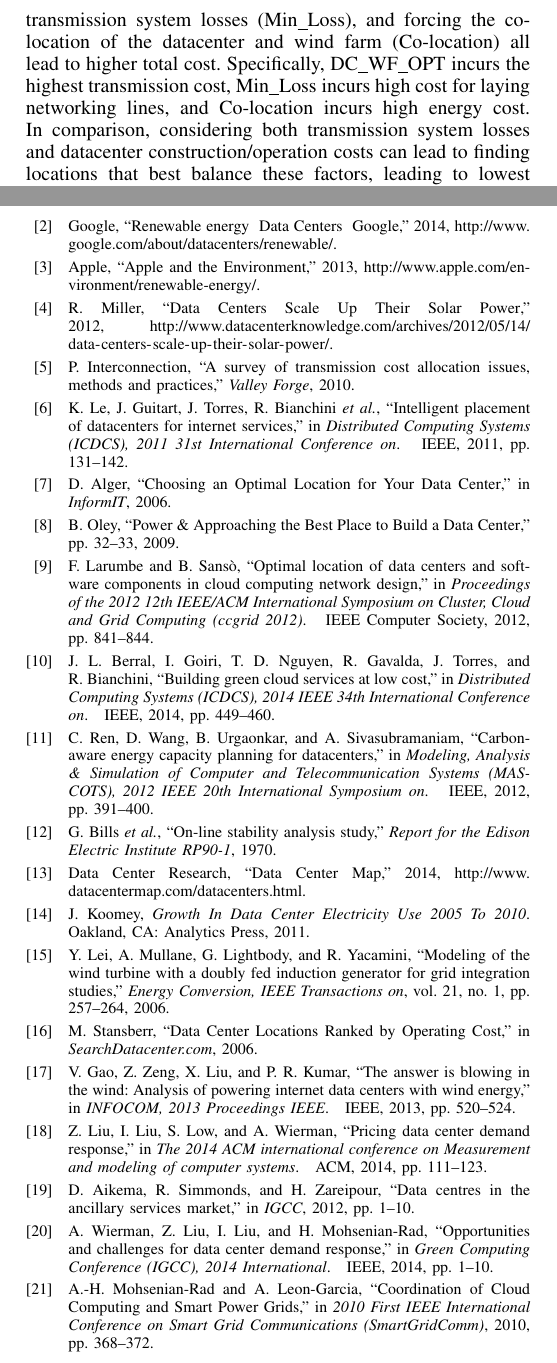
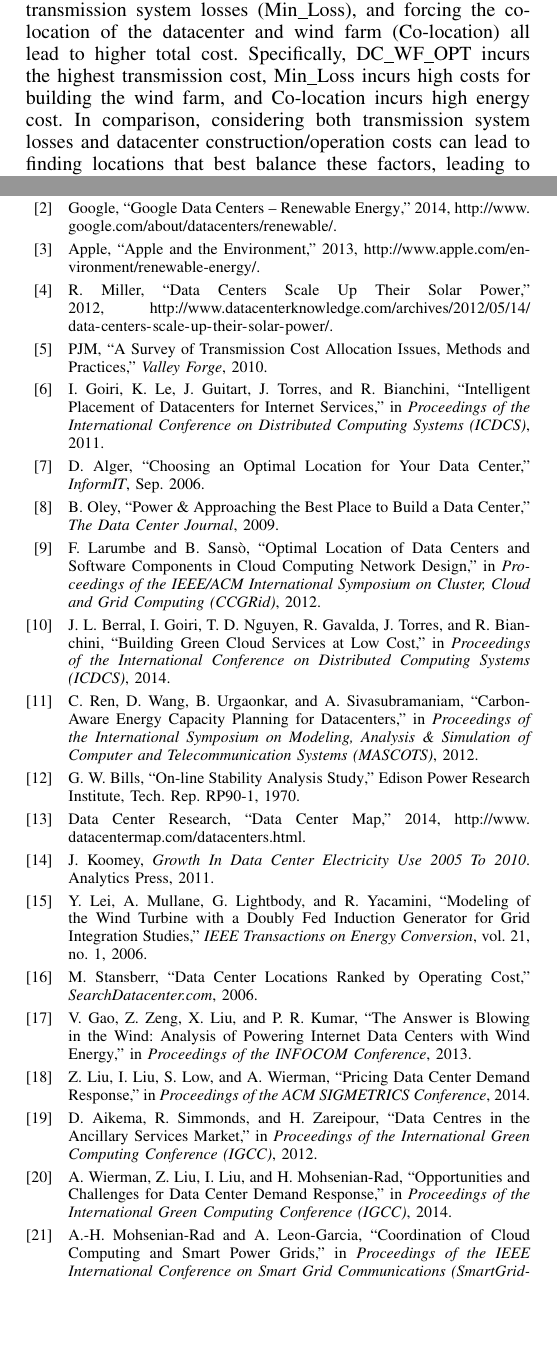
Before and after one commit to mdhaque/gridDC, a LaTeX paper (paper.tex, which reads paper.bib, placement.tex): two parts of the columns of pages 7 and 8 of 8, joined at a grey line, cut so that both start at the same text, the shorter picture padded with empty space. Compiled offline with pdfLaTeX.

Commit message:
Final version.

```diff
--- a/paper.bib
+++ b/paper.bib
@@ -9,8 +9,8 @@ booktitle = "Energy storage",
 }
 
 @article{interconnection2010survey,
-  title={A survey of transmission cost allocation issues, methods and practices},
-  author={Interconnection, PJM},
+  title="{A Survey of Transmission Cost Allocation Issues, Methods and Practices}",
+  author={PJM},
   journal={Valley Forge},
   year={2010}
 }
@@ -25,12 +25,10 @@ booktitle = "Energy storage",
 }
 
 @inproceedings{AdamWierman2014,
- title={Opportunities and challenges for data center demand response},
+ title="{Opportunities and Challenges for Data Center Demand Response}",
   author={Wierman, Adam and Liu, Zhenhua and Liu, Iris and Mohsenian-Rad, Hamed},
-  booktitle={Green Computing Conference (IGCC), 2014 International},
-  pages={1--10},
-  year={2014},
-  organization={IEEE}
+  booktitle={Proceedings of the International Green Computing Conference (IGCC)},
+  year={2014}
 }
 
 @article{haowang2014grid,
@@ -80,10 +78,11 @@ ISSN={0885-8977},}
 	year      = {2011},
 }
 
-@article{bills1970line,
-  title={On-line stability analysis study},
-  author={Bills, GW and others},
-  journal={Report for the Edison Electric Institute RP90-1},
+@TechReport{bills1970line,
+  title="{On-line Stability Analysis Study}",
+  author={Bills, G. W.},
+  institution={Edison Power Research Institute},
+  number={RP90-1},
   year={1970}
 }
 
@@ -95,23 +94,19 @@ ISSN={0885-8977},}
 }
 
 @article{lei2006modeling,
-  title={Modeling of the wind turbine with a doubly fed induction generator for grid integration studies},
+  title="{Modeling of the Wind Turbine with a Doubly Fed Induction Generator for Grid Integration Studies}",
   author={Lei, Yazhou and Mullane, Alan and Lightbody, Gordon and Yacamini, Robert},
-  journal={Energy Conversion, IEEE Transactions on},
+  journal={IEEE Transactions on Energy Conversion},
   volume={21},
   number={1},
-  pages={257-264},
-  year={2006},
-  publisher={IEEE}
+  year={2006}
 }
 
 @inproceedings{berral2014building,
-  title={Building Green Cloud Services at Low Cost},
+  title="{Building Green Cloud Services at Low Cost}",
   author={Berral, Josep L and Goiri, Inigo and Nguyen, Thu D and Gavalda, Ricard and Torres, Jordi and Bianchini, Ricardo},
-  booktitle={Distributed Computing Systems (ICDCS), 2014 IEEE 34th International Conference on},
-  pages={449-460},
-  year={2014},
-  organization={IEEE}
+  booktitle={Proceedings of the International Conference on Distributed Computing Systems (ICDCS)},
+  year={2014}
 }
 
 
@@ -219,13 +214,10 @@ ISSN={0885-8977},}
 }
 
 @inproceedings{Goiri11place,
-  title={Intelligent placement of datacenters for internet services},
-  author={Le, Kien and Guitart, Jordi and Torres, Jordi and Bianchini, Ricardo and others},
-  booktitle={Distributed Computing Systems (ICDCS), 2011 31st International Conference on},
-  pages={131--142},
+  title="{Intelligent Placement of Datacenters for Internet Services}",
+  author={Goiri, \'I. and Le, Kien and Guitart, Jordi and Torres, Jordi and Bianchini, Ricardo},
+  booktitle={Proceedings of the International Conference on Distributed Computing Systems (ICDCS)},
   year={2011},
-  organization={IEEE}
-
 }
 
 @inproceedings{Goiri11,
@@ -248,13 +240,6 @@ ISSN={0885-8977},}
     title = "{Parasol and GreenSwitch: Managing Datacenters Powered by Renewable Energy}",
     booktitle = "ASPLOS",
     year = "2013"
-}
-
-@inproceedings{Ren12,
-	title="{Carbon-Aware Energy Capacity Planning for Datacenters}",
-	author={C. Ren and others},
-	booktitle={MASCOTS},
-	year="2012",
 }
 
 @inproceedings{ZhangWW11,
@@ -310,2 +295,4 @@ ISSN={0885-8977},}
 	author = {D. Alger},
 	title = "{Choosing an Optimal Location for Your Data Center}",
+	journal = {InformIT},
+	month = sep,
@@ -316,9 +302,8 @@ ISSN={0885-8977},}
 @article{Boley09,
 	author = {B. Oley},
 	title = "{Power \& Approaching the Best Place to Build a Data Center}",
-	booktitle = {Data Center Journal},
-	year = {2009},
-	pages = {32-33}
+	journal = {The Data Center Journal},
+	year = {2009}
 }
 
 @book{BarrosoH09,
@@ -434,26 +419,22 @@ and Data Averaging}",
 }
 
 @inproceedings{larumbe2012optimal,
-  title={Optimal location of data centers and software components in cloud computing network design},
+  title="{Optimal Location of Data Centers and Software Components in Cloud Computing Network Design}",
   author={Larumbe, Federico and Sans{\`o}, Brunilde},
-  booktitle={Proceedings of the 2012 12th IEEE/ACM International Symposium on Cluster, Cloud and Grid Computing (ccgrid 2012)},
-  pages={841--844},
-  year={2012},
-  organization={IEEE Computer Society}
-
+  booktitle={Proceedings of the IEEE/ACM International Symposium on Cluster, Cloud and Grid Computing (CCGRid)},
+  year={2012}
 }
 
 @Book{Koomey2011,
 	author = {J. Koomey},
 	title = {{Growth In Data Center Electricity Use 2005 To 2010}},
 	publisher = {Analytics Press},
-	address = {Oakland, CA},
 	year = {2011}
 }
 
 @misc{GoogleGreen,
 author={{Google}},
-title={{Renewable energy \- Data Centers \- Google}},
+title={{Google Data Centers -- Renewable Energy}},
 note={\url{http://www.google.com/about/datacenters/renewable/}},
 year = {2014}
 }
@@ -628,13 +609,10 @@ year = {2013}
 }
 
 @inproceedings{gao2013answer,
-  title={The answer is blowing in the wind: Analysis of powering internet data centers with wind energy},
+  title="{The Answer is Blowing in the Wind: Analysis of Powering Internet Data Centers with Wind Energy}",
   author={Gao, Van and Zeng, Zheng and Liu, Xue and Kumar, P Roshan},
-  booktitle={INFOCOM, 2013 Proceedings IEEE},
-  pages={520--524},
-  year={2013},
-  organization={IEEE}
-
+  booktitle={Proceedings of the INFOCOM Conference},
+  year={2013}
 }
 
 @article{Rahman13,
@@ -645,10 +623,9 @@ year = {2013}
 
 @INPROCEEDINGS{Mohsenian-Rad10grid,
 author={Mohsenian-Rad, A.-H. and Leon-Garcia, A.},
-booktitle={2010 First IEEE International Conference on Smart Grid Communications (SmartGridComm)},
+booktitle={Proceedings of the IEEE International Conference on Smart Grid Communications (SmartGridComm)},
 title="{Coordination of Cloud Computing and Smart Power Grids}",
-year={2010},
-pages={368-372}
+year={2010}
 }
 
 @misc{lbnl12report,
@@ -667,37 +644,33 @@ pages={368-372}
 
 
 @inproceedings{liu2014pricing,
- title={Pricing data center demand response},
+ title="{Pricing Data Center Demand Response}",
   author={Liu, Zhenhua and Liu, Iris and Low, Steven and Wierman, Adam},
-  booktitle={The 2014 ACM international conference on Measurement and modeling of computer systems},
-  pages={111--123},
-  year={2014},
-  organization={ACM}
-
+  booktitle={Proceedings of the ACM SIGMETRICS Conference},
+  year={2014}
 }
 
 @inproceedings{Aikema12,
   author    = {David Aikema and
                Rob Simmonds and
                Hamidreza Zareipour},
-  title     = {Data centres in the ancillary services market},
-  booktitle = {IGCC},
-  year      = {2012},
-  pages     = {1-10}
+  title     = "{Data Centres in the Ancillary Services Market}",
+  booktitle = {Proceedings of the International Green Computing Conference (IGCC)},
+  year      = {2012}
 }
 
 @Misc{RM14DCGrowth,
   author = 	 "{ResearchAndMarkets}",
   title = 	 "{Global Data Center Construction Market 2014-2018}",
   year = 	 {2014},
-  note =         {\nolinkurl{http://www.researchandmarkets.com/reports/2757583/}}
+  note =         {\url{http://www.researchandmarkets.com/reports/2757583/}}
 }
 
 @InProceedings{Ren12MASCOTS,
-  title={Carbon-aware energy capacity planning for datacenters},
+  title="{Carbon-Aware Energy Capacity Planning for Datacenters}",
   author={Ren, Chuangang and Wang, Di and Urgaonkar, Bhuvan and Sivasubramaniam, Anand},
-  booktitle={Modeling, Analysis \& Simulation of Computer and Telecommunication Systems (MASCOTS), 2012 IEEE 20th International Symposium on},
-  pages={391--400},
-  year={2012},
-  organization={IEEE}
+  booktitle={Proceedings of the International Symposium on Modeling, Analysis \& Simulation of Computer and Telecommunication Systems (MASCOTS)},
+  year={2012}
+}
 
+@inproceedings{Ren12,
--- a/placement.tex
+++ b/placement.tex
@@ -166,7 +166,7 @@ considering transmission system losses (DC\_WF\_OPT), considering only
 transmission system losses (Min\_Loss), and forcing the co-location of
 the datacenter and wind farm (Co-location) all lead to higher total cost.
 Specifically, DC\_WF\_OPT incurs the highest transmission cost,
-Min\_Loss incurs high cost for laying networking lines, and
+Min\_Loss incurs high costs for building the wind farm, and
 Co-location incurs high energy cost.  In comparison, considering both
 transmission system losses and datacenter construction/operation costs
 can lead to finding locations that best balance these factors, leading
```
Also changed, not shown: paper.tex (+6 -5 lines), paper.bib (10 more changed lines).
